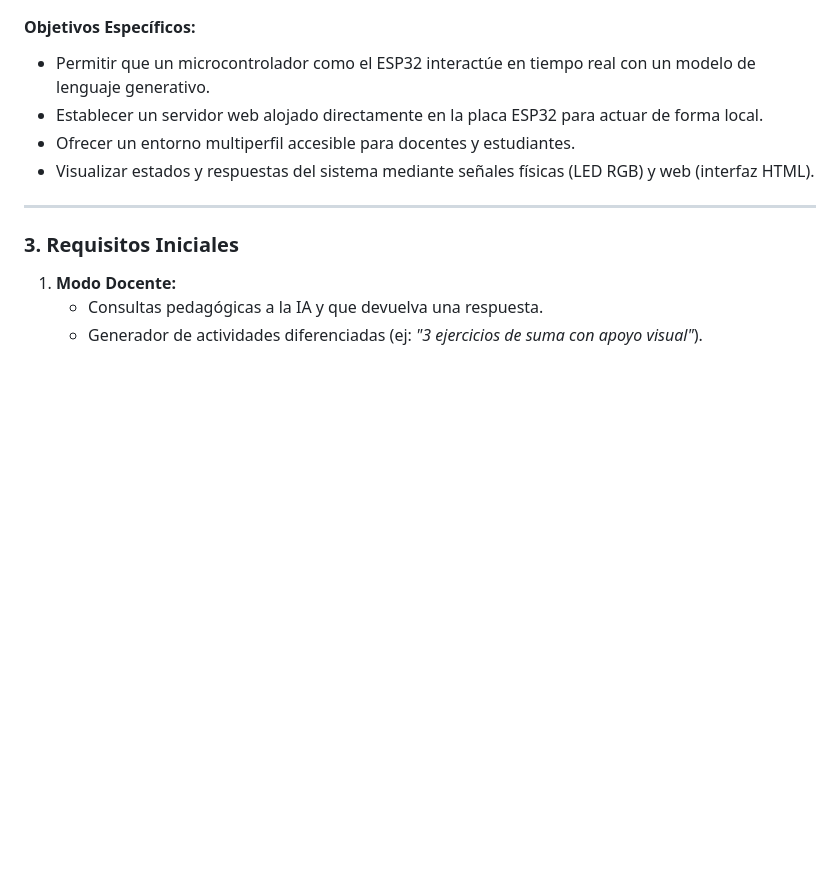
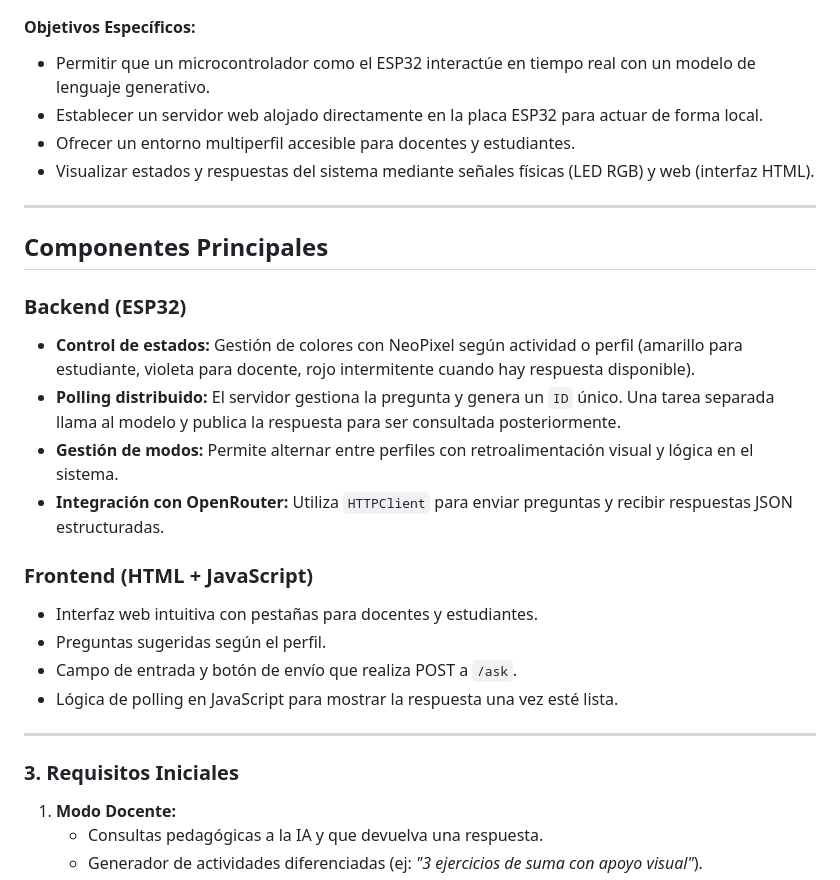
Before and after one commit to yulteablumm/ExpoCENFO-2025, a Markdown page: README.md, the part around the change. Rendered like a GitHub page; blank space fills up the shorter version.

```diff
--- a/README.md
+++ b/README.md
@@ -56,6 +56,22 @@ Desarrollar un asistente educativo con IA basado en ESP32 que, mediante una inte
 - Establecer un servidor web alojado directamente en la placa ESP32 para actuar de forma local.
 - Ofrecer un entorno multiperfil accesible para docentes y estudiantes.
 - Visualizar estados y respuestas del sistema mediante señales físicas (LED RGB) y web (interfaz HTML).
+
+---
+
+## Componentes Principales
+
+### Backend (ESP32)
+- **Control de estados:** Gestión de colores con NeoPixel según actividad o perfil (amarillo para estudiante, violeta para docente, rojo intermitente cuando hay respuesta disponible).
+- **Polling distribuido:** El servidor gestiona la pregunta y genera un `ID` único. Una tarea separada llama al modelo y publica la respuesta para ser consultada posteriormente.
+- **Gestión de modos:** Permite alternar entre perfiles con retroalimentación visual y lógica en el sistema.
+- **Integración con OpenRouter:** Utiliza `HTTPClient` para enviar preguntas y recibir respuestas JSON estructuradas.
+
+### Frontend (HTML + JavaScript)
+- Interfaz web intuitiva con pestañas para docentes y estudiantes.
+- Preguntas sugeridas según el perfil.
+- Campo de entrada y botón de envío que realiza POST a `/ask`.
+- Lógica de polling en JavaScript para mostrar la respuesta una vez esté lista.
 
 ---
 
```
